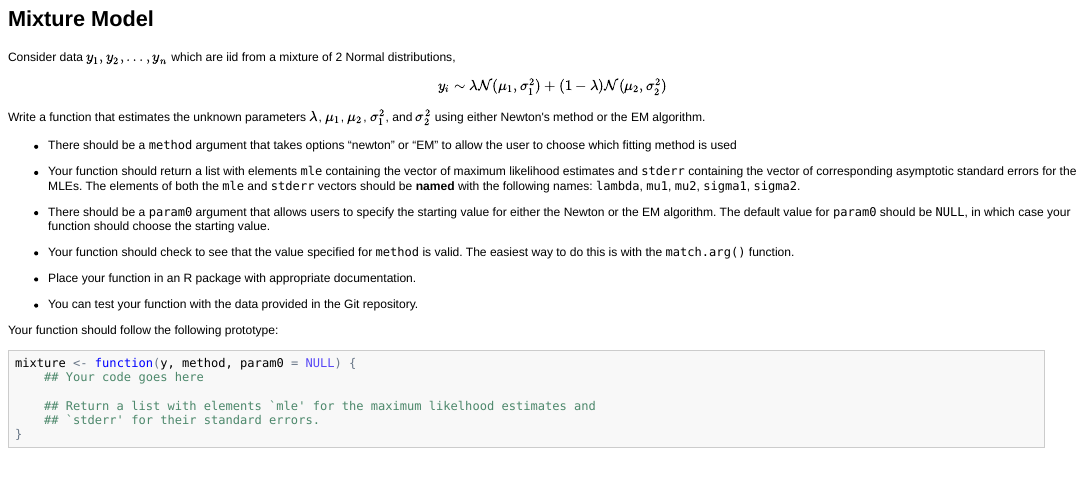
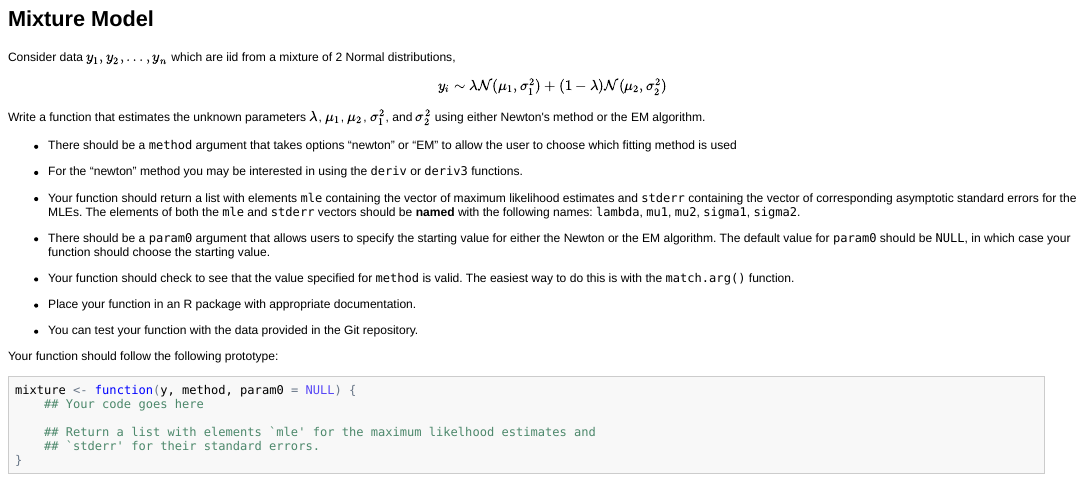
Before and after one commit to rdpeng/Biostat778_HW2, an R Markdown document (index.Rmd): the page in a window 1100 px wide, from 410 px down. The pictures show the output file index.html that the author committed with the source, opened offline.

Commit message:
Add note about deriv and deriv3

```diff
--- a/index.Rmd
+++ b/index.Rmd
@@ -54,6 +54,9 @@ method or the EM algorithm.
 * There should be a `method` argument that takes options "newton" or
   "EM" to allow the user to choose which fitting method is used
 
+* For the "newton" method you may be interested in using the `deriv`
+  or `deriv3` functions.
+
 * Your function should return a list with elements `mle` containing
   the vector of maximum likelihood estimates and `stderr` containing
   the vector of corresponding asymptotic standard errors for the
```
Also changed, not shown: index.html.
